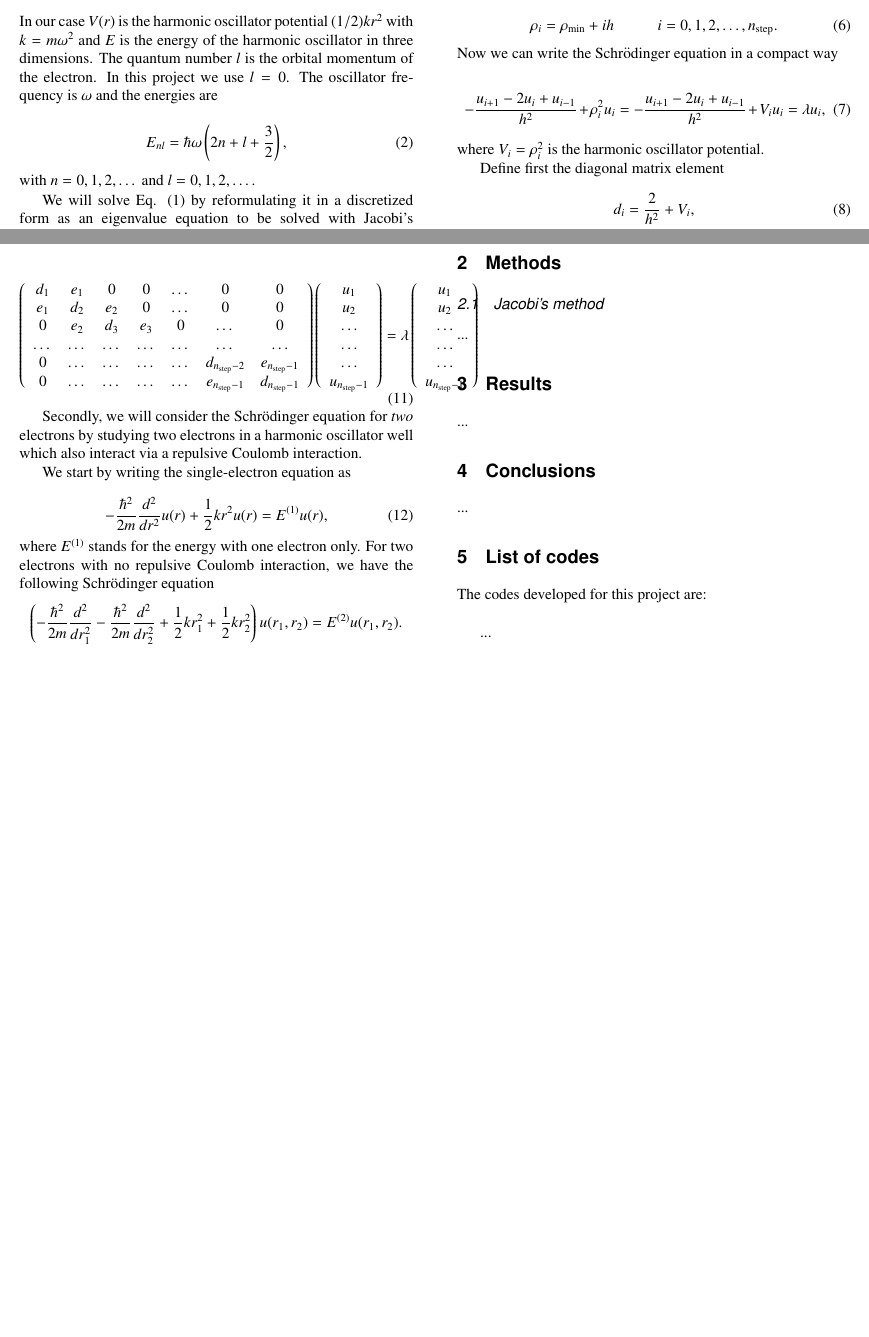
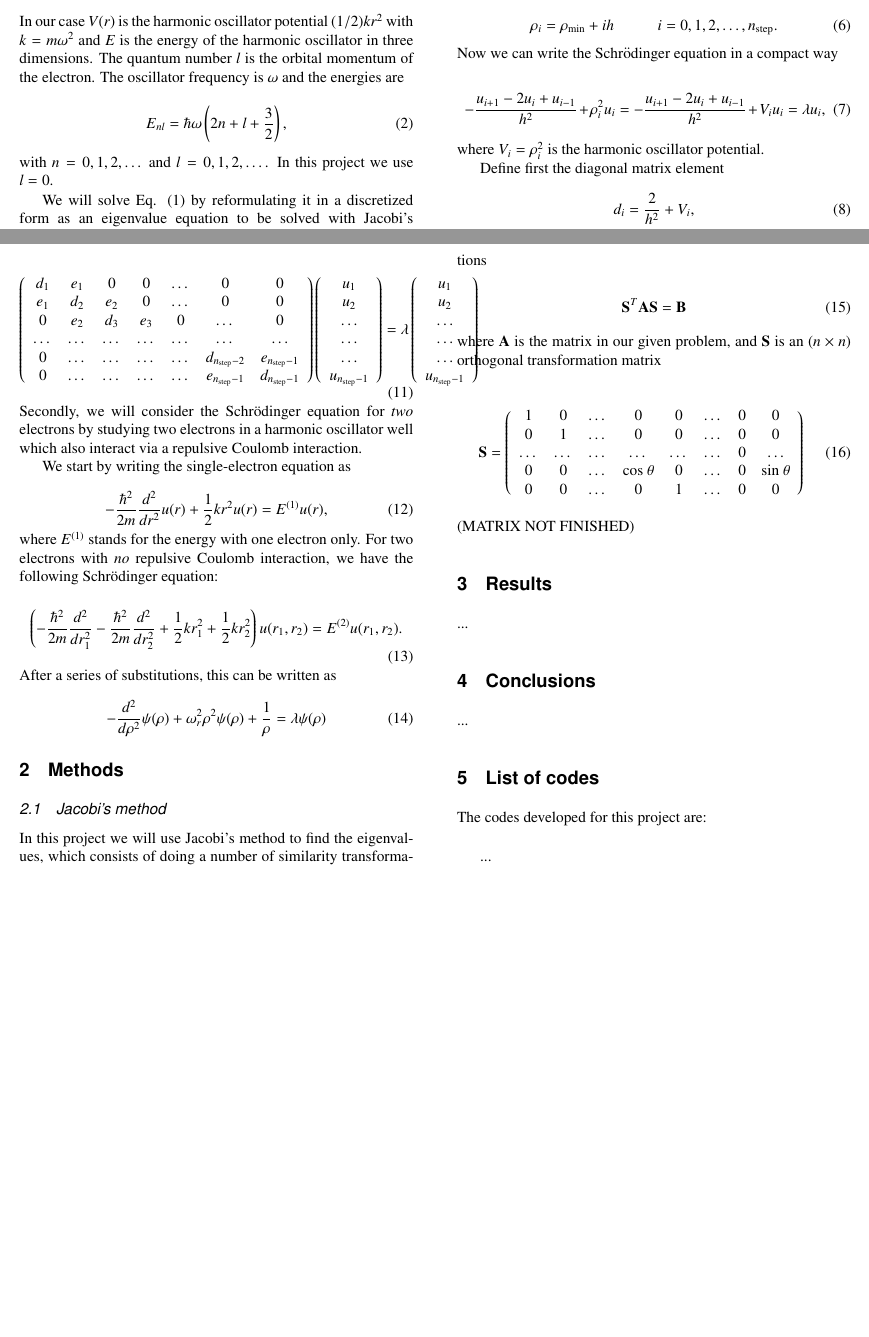
Before and after one commit to mariahammerstrom/Project2, a LaTeX paper (Report/FYS4150-Report-Project2.tex): two parts of pages 1 and 2 of 2, joined at a grey line, cut so that both start at the same text, the shorter picture padded with empty space. Compiled offline with pdfLaTeX.

Commit message:
Small changes.

```diff
--- a/Report/FYS4150-Report-Project2.tex
+++ b/Report/FYS4150-Report-Project2.tex
@@ -41,13 +42,12 @@ The aim of this project is to solve Schr\"odinger's equation for two electrons i
 \begin{equation}\label{eq:schrod_radial}
 	-\frac{\hbar^2}{2 m} \left ( \frac{1}{r^2} \frac{d}{dr} r^2 \frac{d}{dr} - \frac{l (l + 1)}{r^2} \right )R(r) + V(r) R(r) = E R(r).
 \end{equation}
-In our case $V(r)$ is the harmonic oscillator potential $(1/2)kr^2$ with $k=m\omega^2$ and $E$ is the energy of the harmonic oscillator in three dimensions. The quantum number
-$l$ is the orbital momentum of the electron. In this project we use $l = 0$. The oscillator frequency is $\omega$ and the energies are
+In our case $V(r)$ is the harmonic oscillator potential $(1/2)kr^2$ with $k=m\omega^2$ and $E$ is the energy of the harmonic oscillator in three dimensions. The quantum number $l$ is the orbital momentum of the electron. The oscillator frequency is $\omega$ and the energies are
 
 \begin{equation}
 	E_{nl}=  \hbar \omega \left(2n+l+\frac{3}{2}\right),
 \end{equation}
-with $n=0,1,2,\dots$ and $l=0,1,2,\dots$.
+with $n=0,1,2,\dots$ and $l=0,1,2,\dots$. In this project we use $l = 0$.
 
 We will solve Eq. (\ref{eq:schrod_radial}) by reformulating it in a discretized form as an eigenvalue equation to be solved with Jacobi's method.
 
@@ -124,14 +123,16 @@ We start by writing the single-electron equation as
 \begin{equation}
 	-\frac{\hbar^2}{2 m} \frac{d^2}{dr^2} u(r) + \frac{1}{2}k r^2u(r)  = E^{(1)} u(r),
 \end{equation}
-where $E^{(1)}$ stands for the energy with one electron only.
-For two electrons with no repulsive Coulomb interaction, we have the following
-Schr\"odinger equation
-\[
-\left(  -\frac{\hbar^2}{2 m} \frac{d^2}{dr_1^2} -\frac{\hbar^2}{2 m} \frac{d^2}{dr_2^2}+ \frac{1}{2}k r_1^2+ \frac{1}{2}k r_2^2\right)u(r_1,r_2)  = E^{(2)} u(r_1,r_2) .
-\]
+where $E^{(1)}$ stands for the energy with one electron only. For two electrons with \textit{no} repulsive Coulomb interaction, we have the following Schr\"odinger equation:
 
+\begin{equation}
+	\left(  -\frac{\hbar^2}{2 m} \frac{d^2}{dr_1^2} -\frac{\hbar^2}{2 m} \frac{d^2}{dr_2^2}+ \frac{1}{2}k r_1^2+ \frac{1}{2}k r_2^2\right)u(r_1,r_2)  = E^{(2)} u(r_1,r_2) .
+\end{equation}
+After a series of substitutions, this can be written as
 
+\begin{equation}
+	- \frac{d^2}{d \rho^2} \psi (\rho) + \omega_r^2 \rho^2 \psi (\rho) + \frac{1}{\rho}  = \lambda \psi (\rho)
+\end{equation}
 
 
 
@@ -139,9 +140,23 @@ Schr\"odinger equation
 
 \section{Methods}
 \subsection{Jacobi's method}
-...
+In this project we will use Jacobi's method to find the eigenvalues, which consists of doing a number of similarity transformations
 
+\begin{equation}
+	\textbf{S}^T \textbf{AS} = \textbf{B}
+\end{equation}
+where \textbf{A} is the matrix in our given problem, and \textbf{S} is an $(n \times n)$ orthogonal transformation matrix
 
+\begin{equation}
+	\textbf{S} = \left( \begin{array}{cccccccc}
+				1 		& 0 		& \dots    		& 0    					& 0  		&\dots      	& 0 		& 0 \\
+                                	0 		& 1 		& \dots  		& 0    					& 0  		&\dots     	& 0		& 0 \\
+                                	\dots  	& \dots 	& \dots 		& \dots  					&\dots      	&\dots 	& 0		& \dots \\
+                                	0   		& 0 		& \dots 		& \textrm{cos } \theta 		&0       	& \dots	& 0		& \textrm{sin } \theta \\
+				0 		& 0 		& \dots  		& 0    					& 1  		&\dots     	& 0		& 0 \\
+             \end{array} \right)
+\end{equation}
+(MATRIX NOT FINISHED)
 
 
 
```
Also changed, not shown: Report/FYS4150-Report-Project2.pdf, Report/FYS4150-Report-Project2.tex (16 more changed lines), 2 other files.
